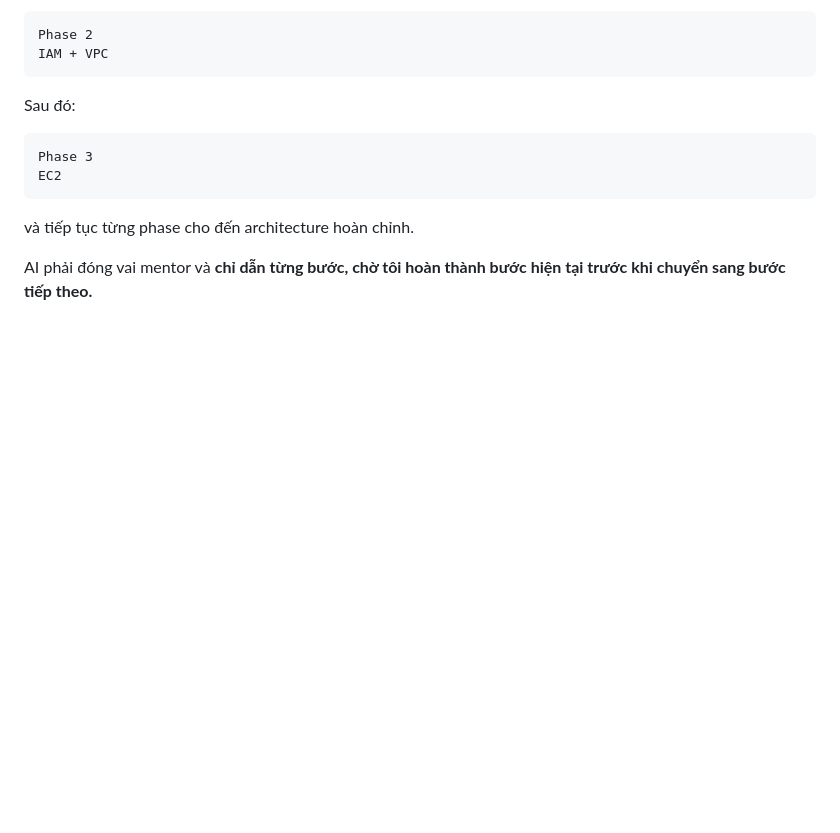
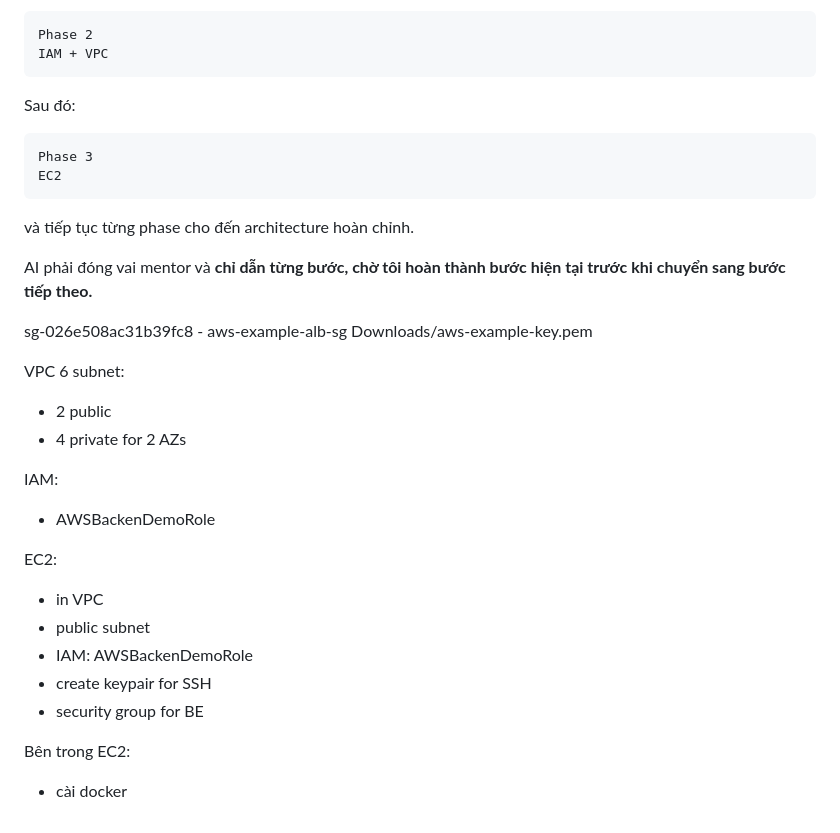
Before and after one commit to iamroboto/aws-example, a Markdown page: learning-guideline.md, the part around the change. Rendered like a GitHub page; blank space fills up the shorter version.

Commit message:
docs: add architectural configuration and deployment steps for AWS backend example to learning guidelines

```diff
--- a/learning-guideline.md
+++ b/learning-guideline.md
@@ -1110,3 +1110,28 @@ EC2
 và tiếp tục từng phase cho đến architecture hoàn chỉnh.
 
 AI phải đóng vai mentor và **chỉ dẫn từng bước, chờ tôi hoàn thành bước hiện tại trước khi chuyển sang bước tiếp theo.**
+
+
+sg-026e508ac31b39fc8 - aws-example-alb-sg
+Downloads/aws-example-key.pem
+
+VPC
+6 subnet:
+- 2 public
+- 4 private
+for 2 AZs
+
+
+IAM:
+- AWSBackenDemoRole
+
+
+EC2:
+- in VPC
+- public subnet
+- IAM: AWSBackenDemoRole
+- create keypair for SSH
+- security group for BE
+
+Bên trong EC2:
+- cài docker
```
